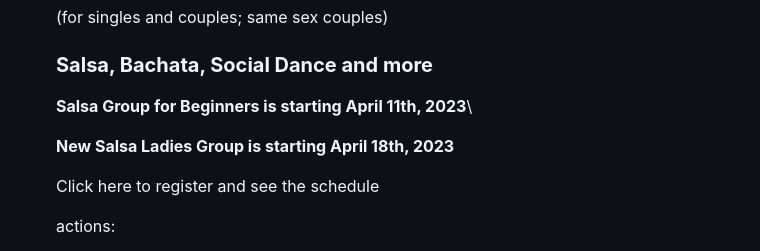
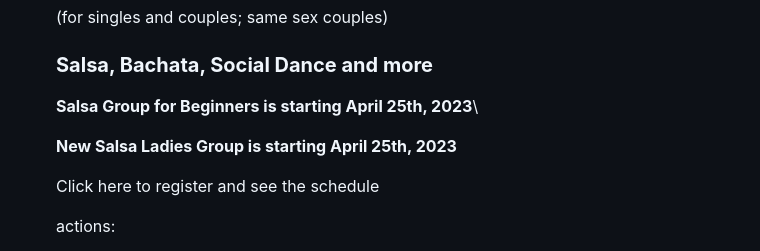
Before and after one commit to nmaksimova/square-panda-cb92c, a Markdown page: src/pages/index.md, the part around the change. GitHub-like rendering.

```diff
--- a/src/pages/index.md
+++ b/src/pages/index.md
@@ -41,9 +41,9 @@ sections:
 
 
 
-      **Salsa Group for Beginners is starting April 11th, 2023**\
+      **Salsa Group for Beginners is starting April 25th, 2023**\
 
-      **New Salsa Ladies Group is starting April 18th, 2023**
+      **New Salsa Ladies Group is starting April 25th, 2023**
 
 
       Click here to register and see the schedule
```
